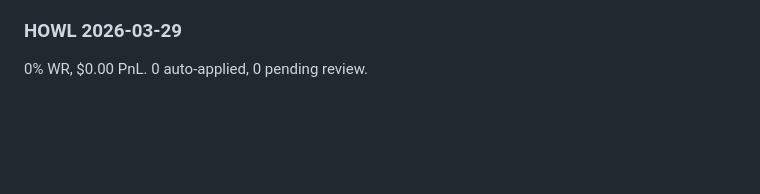
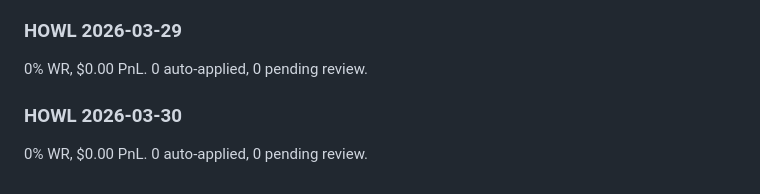
Before and after one commit to tradewife/senpi-warp, a Markdown page: memory/MEMORY.md, the part around the change. Drawn GitHub-style; blank space fills up the shorter version.

Commit message:
waifu howl: nightly report 2026-03-30

```diff
--- a/memory/MEMORY.md
+++ b/memory/MEMORY.md
@@ -86,3 +86,6 @@
 
 ### HOWL 2026-03-29
 0% WR, $0.00 PnL. 0 auto-applied, 0 pending review.
+
+### HOWL 2026-03-30
+0% WR, $0.00 PnL. 0 auto-applied, 0 pending review.
```
Also changed, not shown: memory/howl-2026-03-30.md (added, +47 -0 lines).
